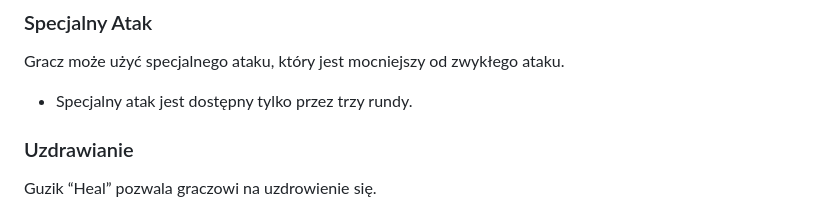
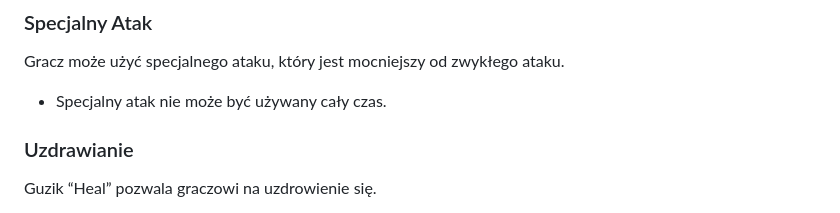
Before and after one commit to Tomeek92/Monster-game, a Markdown page: README.md, the part around the change. Rendered like a GitHub page.

```diff
--- a/README.md
+++ b/README.md
@@ -21,7 +21,7 @@ Gracz ma do wyboru cztery guziki ataku.
 ### Specjalny Atak
 
 Gracz może użyć specjalnego ataku, który jest mocniejszy od zwykłego ataku.
-- Specjalny atak jest dostępny tylko przez trzy rundy.
+- Specjalny atak nie może być używany cały czas.
 
 ### Uzdrawianie
 
```
